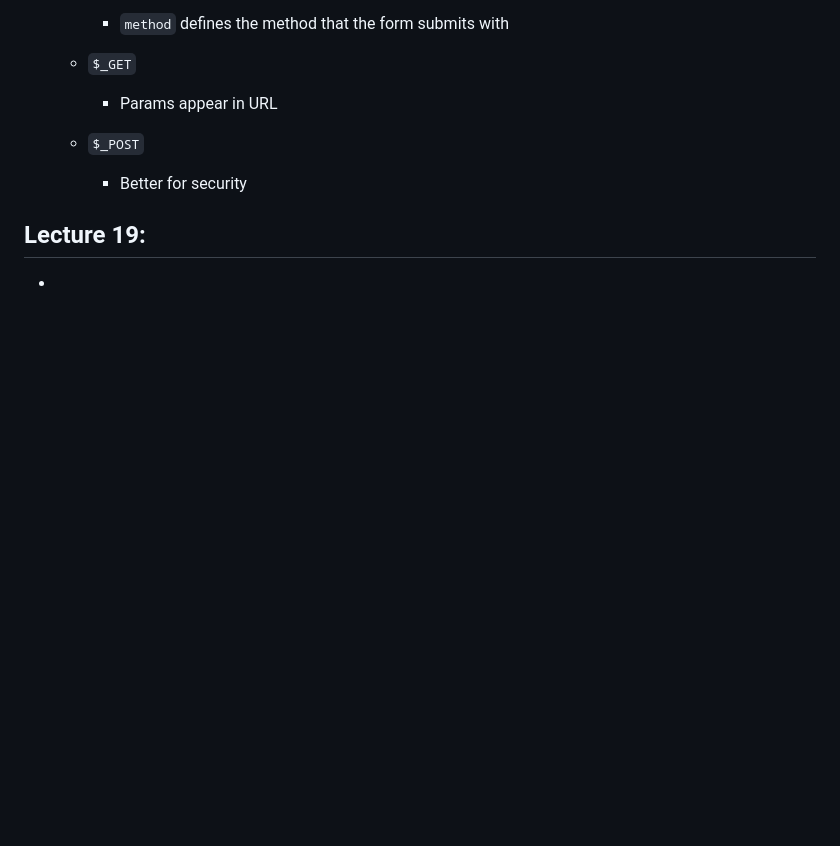
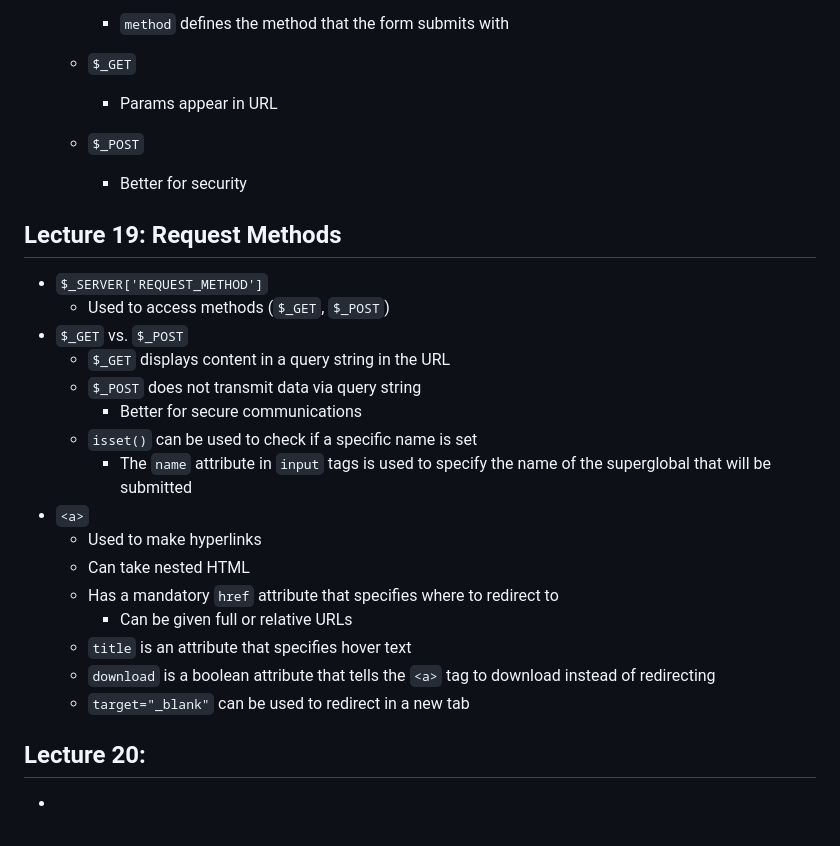
Before and after one commit to czhangy/UCLA-CS-Electives, a Markdown page: Misc/COMPTNG-40A/notes.md, the part around the change. Rendered like a GitHub page; blank space fills up the shorter version.

Commit message:
05/17/23 update | COMPTNG 40A: Lecture 19 notes

```diff
--- a/Misc/COMPTNG-40A/notes.md
+++ b/Misc/COMPTNG-40A/notes.md
@@ -591,6 +591,27 @@ Nothing to see here!
 
 
 
-## Lecture 19:
+## Lecture 19: Request Methods
+
+- `$_SERVER['REQUEST_METHOD']`
+  - Used to access methods (`$_GET`, `$_POST`)
+- `$_GET` vs. `$_POST`
+  - `$_GET` displays content in a query string in the URL
+  - `$_POST` does not transmit data via query string
+    - Better for secure communications
+  - `isset()` can be used to check if a specific name is set
+    - The `name` attribute in `input` tags is used to specify the name of the superglobal that will be submitted
+- `<a>`
+  - Used to make hyperlinks
+  - Can take nested HTML
+  - Has a mandatory `href` attribute that specifies where to redirect to
+    - Can be given full or relative URLs
+  - `title` is an attribute that specifies hover text
+  - `download` is a boolean attribute that tells the `<a>` tag to download instead of redirecting
+  - `target="_blank"` can be used to redirect in a new tab
+
+
+
+## Lecture 20:
 
 -
```
